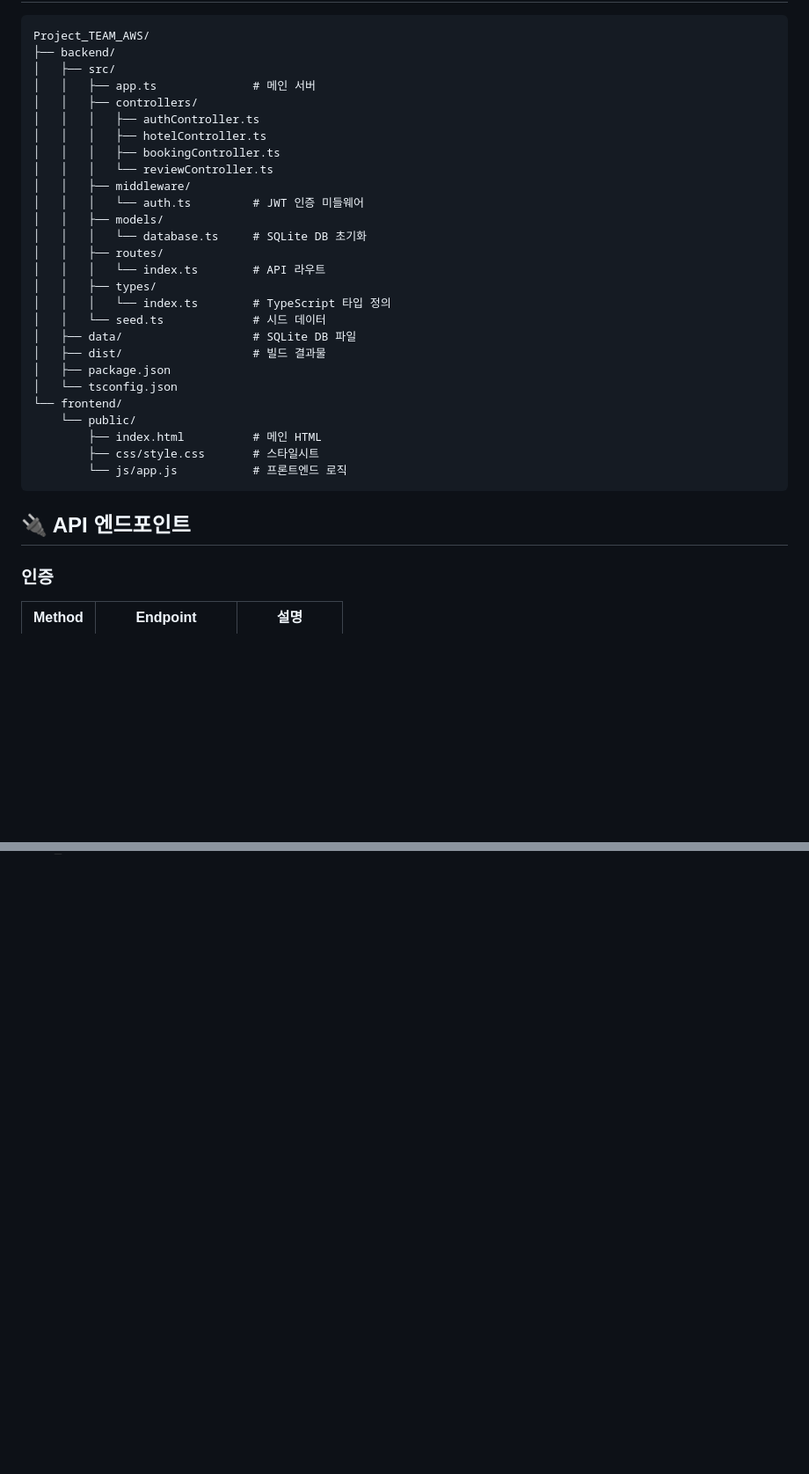
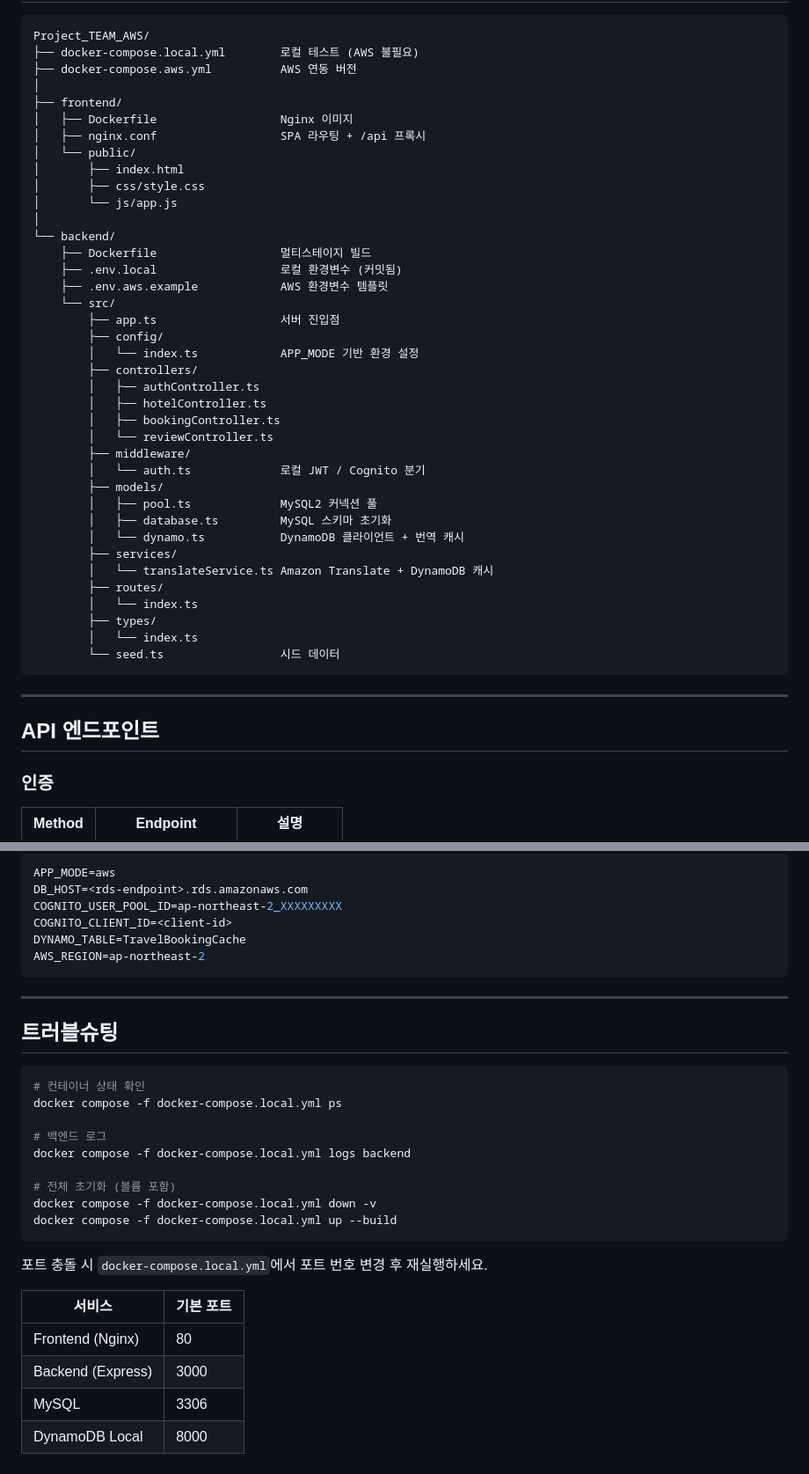
Before and after one commit to yubin05/Project_TEAM_AWS, a Markdown page: README.md, 2 parts joined by grey strips. Shown at 88% size. GitHub-like rendering; blank space fills up the shorter version.

````diff
--- a/README.md
+++ b/README.md
@@ -34,35 +75,48 @@ npm run dev
 
 ```
 Project_TEAM_AWS/
-├── backend/
-│   ├── src/
-│   │   ├── app.ts              # 메인 서버
-│   │   ├── controllers/
-│   │   │   ├── authController.ts
-│   │   │   ├── hotelController.ts
-│   │   │   ├── bookingController.ts
-│   │   │   └── reviewController.ts
-│   │   ├── middleware/
-│   │   │   └── auth.ts         # JWT 인증 미들웨어
-│   │   ├── models/
-│   │   │   └── database.ts     # SQLite DB 초기화
-│   │   ├── routes/
-│   │   │   └── index.ts        # API 라우트
-│   │   ├── types/
-│   │   │   └── index.ts        # TypeScript 타입 정의
-│   │   └── seed.ts             # 시드 데이터
-│   ├── data/                   # SQLite DB 파일
-│   ├── dist/                   # 빌드 결과물
-│   ├── package.json
-│   └── tsconfig.json
-└── frontend/
-    └── public/
-        ├── index.html          # 메인 HTML
-        ├── css/style.css       # 스타일시트
-        └── js/app.js           # 프론트엔드 로직
+├── docker-compose.local.yml        로컬 테스트 (AWS 불필요)
+├── docker-compose.aws.yml          AWS 연동 버전
+│
+├── frontend/
+│   ├── Dockerfile                  Nginx 이미지
+│   ├── nginx.conf                  SPA 라우팅 + /api 프록시
+│   └── public/
+│       ├── index.html
+│       ├── css/style.css
+│       └── js/app.js
+│
+└── backend/
+    ├── Dockerfile                  멀티스테이지 빌드
+    ├── .env.local                  로컬 환경변수 (커밋됨)
+    ├── .env.aws.example            AWS 환경변수 템플릿
+    └── src/
+        ├── app.ts                  서버 진입점
+        ├── config/
+        │   └── index.ts            APP_MODE 기반 환경 설정
+        ├── controllers/
+        │   ├── authController.ts
+        │   ├── hotelController.ts
+        │   ├── bookingController.ts
+        │   └── reviewController.ts
+        ├── middleware/
+        │   └── auth.ts             로컬 JWT / Cognito 분기
+        ├── models/
+        │   ├── pool.ts             MySQL2 커넥션 풀
+        │   ├── database.ts         MySQL 스키마 초기화
+        │   └── dynamo.ts           DynamoDB 클라이언트 + 번역 캐시
+        ├── services/
+        │   └── translateService.ts Amazon Translate + DynamoDB 캐시
+        ├── routes/
+        │   └── index.ts
+        ├── types/
+        │   └── index.ts
+        └── seed.ts                 시드 데이터
 ```
 
-## 🔌 API 엔드포인트
+---
+
+## API 엔드포인트
 
 ### 인증
 | Method | Endpoint | 설명 |
@@ -124,0 +233,33 @@ Project_TEAM_AWS/
+```env
+APP_MODE=aws
+DB_HOST=<rds-endpoint>.rds.amazonaws.com
+COGNITO_USER_POOL_ID=ap-northeast-2_XXXXXXXXX
+COGNITO_CLIENT_ID=<client-id>
+DYNAMO_TABLE=TravelBookingCache
+AWS_REGION=ap-northeast-2
+```
+
+---
+
+## 트러블슈팅
+
+```bash
+# 컨테이너 상태 확인
+docker compose -f docker-compose.local.yml ps
+
+# 백엔드 로그
+docker compose -f docker-compose.local.yml logs backend
+
+# 전체 초기화 (볼륨 포함)
+docker compose -f docker-compose.local.yml down -v
+docker compose -f docker-compose.local.yml up --build
+```
+
+포트 충돌 시 `docker-compose.local.yml`에서 포트 번호 변경 후 재실행하세요.
+
+| 서비스 | 기본 포트 |
+|--------|---------|
+| Frontend (Nginx) | 80 |
+| Backend (Express) | 3000 |
+| MySQL | 3306 |
+| DynamoDB Local | 8000 |
````
Also changed, not shown: other parts of README.md (+127 -32 lines).
